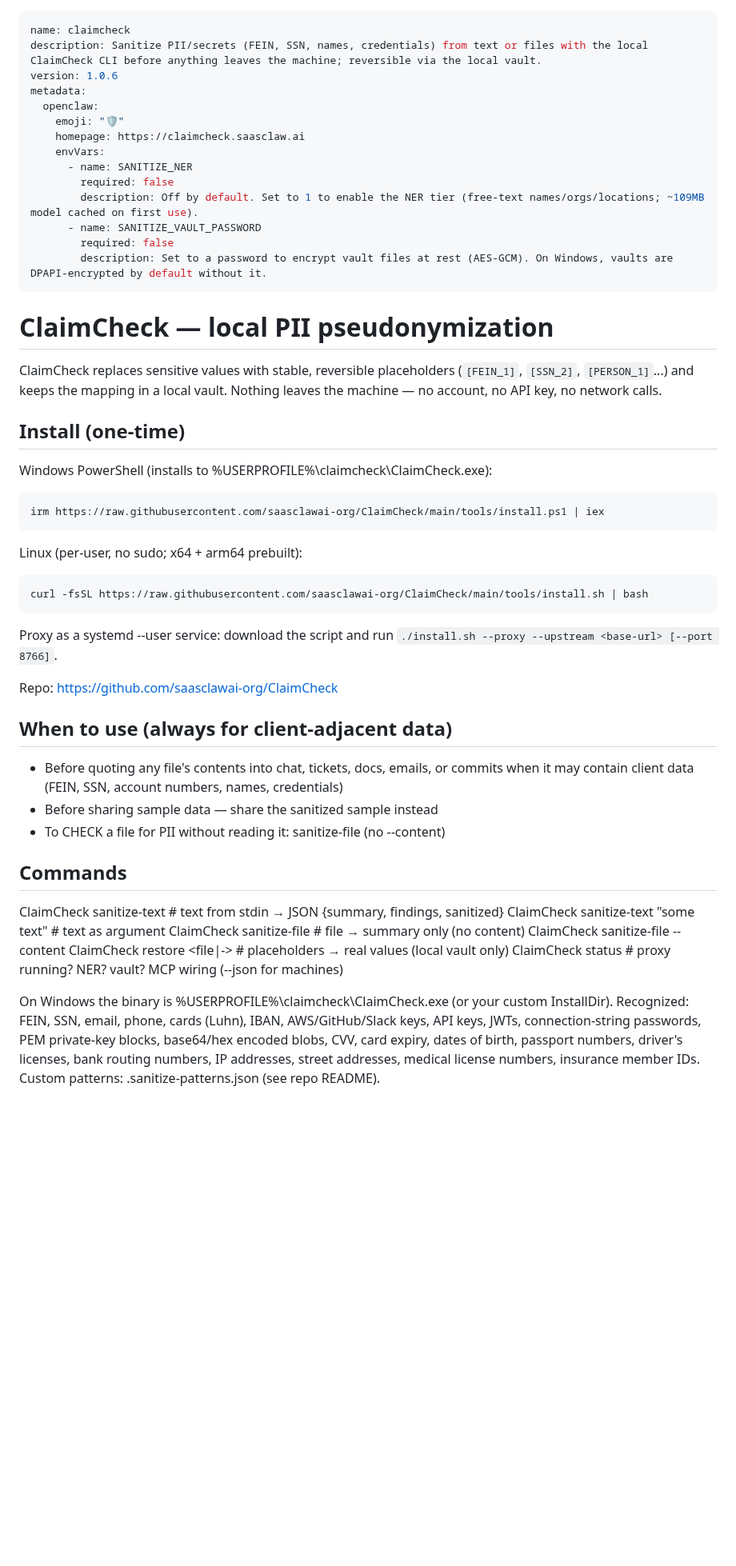
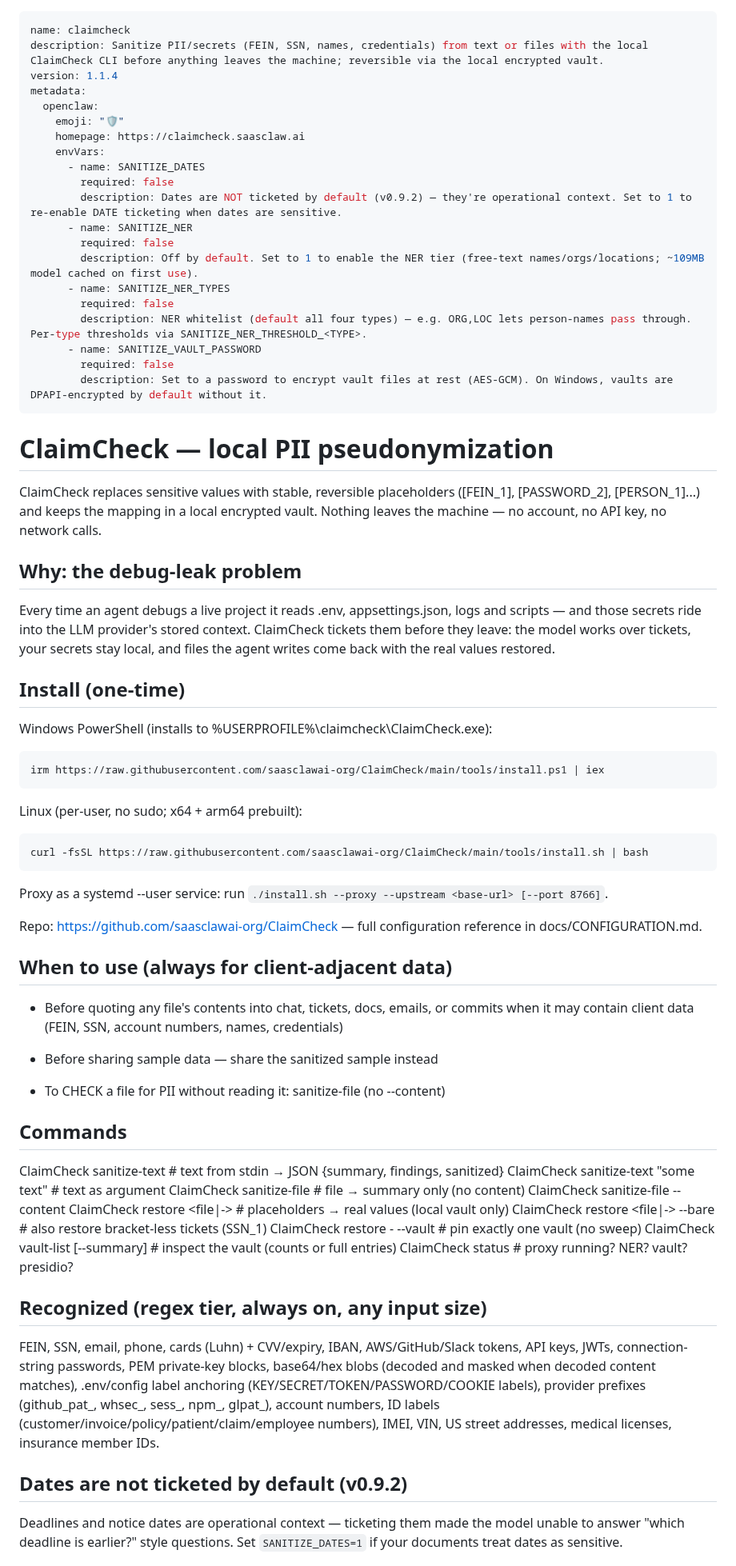
Before and after one commit to saasclawai-org/ClaimCheck, a Markdown page: clawhub/claimcheck/SKILL.md, the part around one of its changes. Shown at 80% size. Rendered like a GitHub page; blank space fills up the shorter version.

Commit message:
clawhub: SKILL.md v1.1.4 — v0.9.2 behavior (dates off by default, NER knobs, vault-list/restore --vault), merged with live 1.1.3 framing

```diff
--- a/clawhub/claimcheck/SKILL.md
+++ b/clawhub/claimcheck/SKILL.md
@@ -1,15 +1,21 @@
 ---
 name: claimcheck
-description: Sanitize PII/secrets (FEIN, SSN, names, credentials) from text or files with the local ClaimCheck CLI before anything leaves the machine; reversible via the local vault.
-version: 1.0.6
+description: Sanitize PII/secrets (FEIN, SSN, names, credentials) from text or files with the local ClaimCheck CLI before anything leaves the machine; reversible via the local encrypted vault.
+version: 1.1.4
 metadata:
   openclaw:
     emoji: "🛡️"
     homepage: https://claimcheck.saasclaw.ai
     envVars:
+      - name: SANITIZE_DATES
+        required: false
+        description: Dates are NOT ticketed by default (v0.9.2) — they're operational context. Set to 1 to re-enable DATE ticketing when dates are sensitive.
       - name: SANITIZE_NER
         required: false
         description: Off by default. Set to 1 to enable the NER tier (free-text names/orgs/locations; ~109MB model cached on first use).
+      - name: SANITIZE_NER_TYPES
+        required: false
+        description: NER whitelist (default all four types) — e.g. ORG,LOC lets person-names pass through. Per-type thresholds via SANITIZE_NER_THRESHOLD_<TYPE>.
       - name: SANITIZE_VAULT_PASSWORD
         required: false
         description: Set to a password to encrypt vault files at rest (AES-GCM). On Windows, vaults are DPAPI-encrypted by default without it.
@@ -18,8 +24,17 @@ metadata:
 # ClaimCheck — local PII pseudonymization
 
 ClaimCheck replaces sensitive values with stable, reversible placeholders
-(`[FEIN_1]`, `[SSN_2]`, `[PERSON_1]`...) and keeps the mapping in a local vault.
-Nothing leaves the machine — no account, no API key, no network calls.
+([FEIN_1], [PASSWORD_2], [PERSON_1]...) and keeps the mapping in a local
+encrypted vault. Nothing leaves the machine — no account, no API key, no
+network calls.
+
+## Why: the debug-leak problem
+
+Every time an agent debugs a live project it reads .env, appsettings.json,
+logs and scripts — and those secrets ride into the LLM provider's stored
+context. ClaimCheck tickets them before they leave: the model works over
+tickets, your secrets stay local, and files the agent writes come back with
+the real values restored.
 
 ## Install (one-time)
 
@@ -31,30 +46,46 @@ Linux (per-user, no sudo; x64 + arm64 prebuilt):
 
     curl -fsSL https://raw.githubusercontent.com/saasclawai-org/ClaimCheck/main/tools/install.sh | bash
 
-Proxy as a systemd --user service: download the script and run
-`./install.sh --proxy --upstream <base-url> [--port 8766]`.
+Proxy as a systemd --user service: run `./install.sh --proxy --upstream <base-url> [--port 8766]`.
 
-Repo: https://github.com/saasclawai-org/ClaimCheck
+Repo: https://github.com/saasclawai-org/ClaimCheck — full configuration reference in docs/CONFIGURATION.md.
 
 ## When to use (always for client-adjacent data)
 
-- Before quoting any file's contents into chat, tickets, docs, emails, or commits
-  when it may contain client data (FEIN, SSN, account numbers, names, credentials)
+- Before quoting any file's contents into chat, tickets, docs, emails, or
+commits when it may contain client data (FEIN, SSN, account numbers, names,
+credentials)
+
 - Before sharing sample data — share the sanitized sample instead
+
 - To CHECK a file for PII without reading it: sanitize-file <path> (no --content)
 
 ## Commands
 
-  ClaimCheck sanitize-text              # text from stdin → JSON {summary, findings, sanitized}
-  ClaimCheck sanitize-text "some text"  # text as argument
-  ClaimCheck sanitize-file <path>       # file → summary only (no content)
-  ClaimCheck sanitize-file <path> --content
-  ClaimCheck restore <file|->           # placeholders → real values (local vault only)
-  ClaimCheck status                     # proxy running? NER? vault? MCP wiring (--json for machines)
+ClaimCheck sanitize-text              # text from stdin → JSON {summary, findings, sanitized}
+ClaimCheck sanitize-text "some text"  # text as argument
+ClaimCheck sanitize-file <path>       # file → summary only (no content)
+ClaimCheck sanitize-file <path> --content
+ClaimCheck restore <file|->           # placeholders → real values (local vault only)
+ClaimCheck restore <file|-> --bare    # also restore bracket-less tickets (SSN_1)
+ClaimCheck restore - --vault <path>   # pin exactly one vault (no sweep)
+ClaimCheck vault-list [--summary]     # inspect the vault (counts or full entries)
+ClaimCheck status                     # proxy running? NER? vault? presidio?
 
-On Windows the binary is %USERPROFILE%\claimcheck\ClaimCheck.exe (or your custom
-InstallDir). Recognized: FEIN, SSN, email, phone, cards (Luhn), IBAN, AWS/GitHub/Slack
-keys, API keys, JWTs, connection-string passwords, PEM private-key blocks, base64/hex
-encoded blobs, CVV, card expiry, dates of birth, passport numbers, driver's licenses,
-bank routing numbers, IP addresses, street addresses, medical license numbers,
-insurance member IDs. Custom patterns: .sanitize-patterns.json (see repo README).
+## Recognized (regex tier, always on, any input size)
+
+FEIN, SSN, email, phone, cards (Luhn) + CVV/expiry, IBAN, AWS/GitHub/Slack
+tokens, API keys, JWTs, connection-string passwords, PEM private-key blocks,
+base64/hex blobs (decoded and masked when decoded content matches),
+.env/config label anchoring (KEY/SECRET/TOKEN/PASSWORD/COOKIE labels),
+provider prefixes (github_pat_, whsec_, sess_, npm_, glpat_), account
+numbers, ID labels (customer/invoice/policy/patient/claim/employee
+numbers), IMEI, VIN, US street addresses, medical licenses, insurance
+member IDs.
+
+## Dates are not ticketed by default (v0.9.2)
+
+Deadlines and notice dates are operational context — ticketing them made the
+model unable to answer "which deadline is earlier?" style questions. Set
+`SANITIZE_DATES=1` if your documents treat dates as sensitive.
+
```
Also changed, not shown: other parts of clawhub/claimcheck/SKILL.md (+42 -8 lines).
